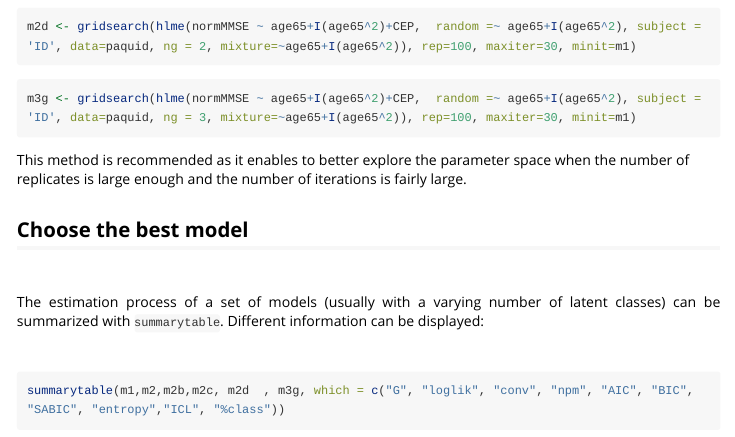
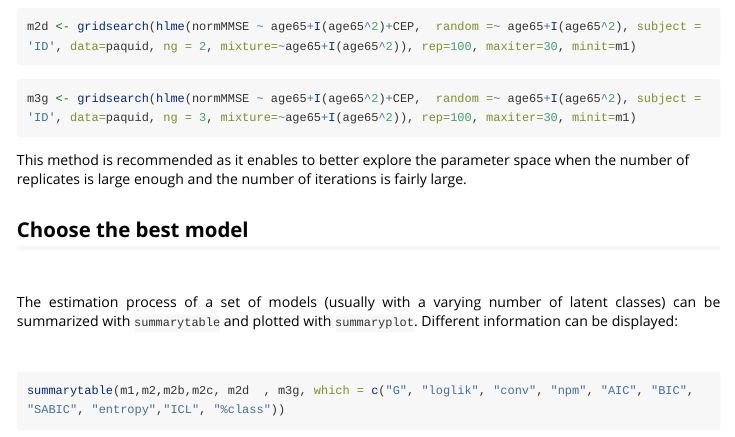
Before and after one commit to CecileProust-Lima/lcmm, an R Markdown document (vignettes/latent_class_model_with_hlme.Rmd): the page in a window 1100 px wide, from 3350 px down. Rendered offline with R 4.5, knitr and Pandoc, with nearby package versions; some code elsewhere in the file could not run offline; long lines of code are wrapped.

Commit message:
Update of the vignette latent class model with hlme

```diff
--- a/vignettes/latent_class_model_with_hlme.Rmd
+++ b/vignettes/latent_class_model_with_hlme.Rmd
@@ -187,7 +187,7 @@ This method is recommended as it enables to better explore the parameter space w
 
 &nbsp;
 
-<p align="justify">The estimation process of a set of models (usually with a varying number of latent classes) can be summarized with `summarytable`. Different information can be displayed:</p>
+<p align="justify">The estimation process of a set of models (usually with a varying number of latent classes) can be summarized with `summarytable` and plotted with `summaryplot`. Different information can be displayed:</p>
 
 &nbsp;
 
```
